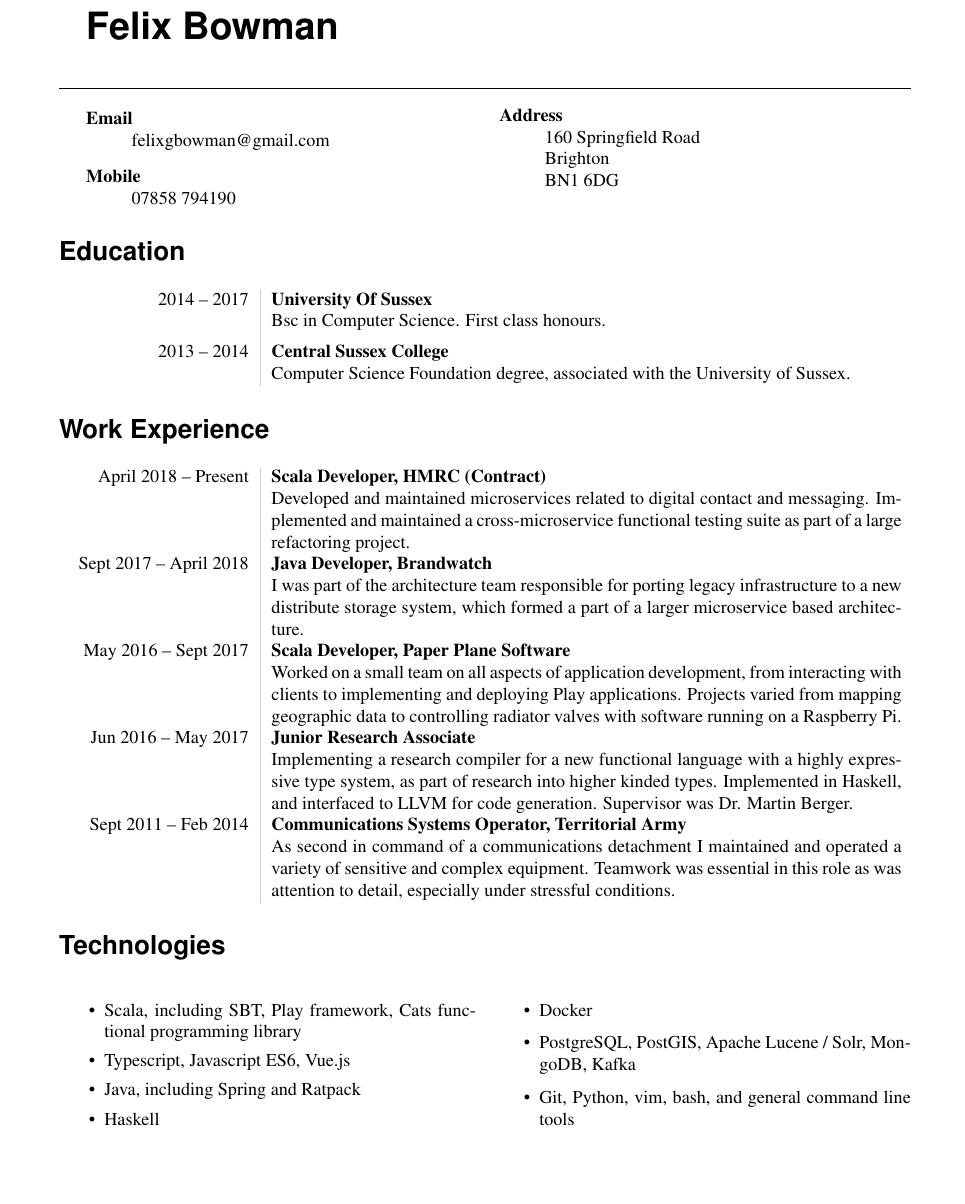
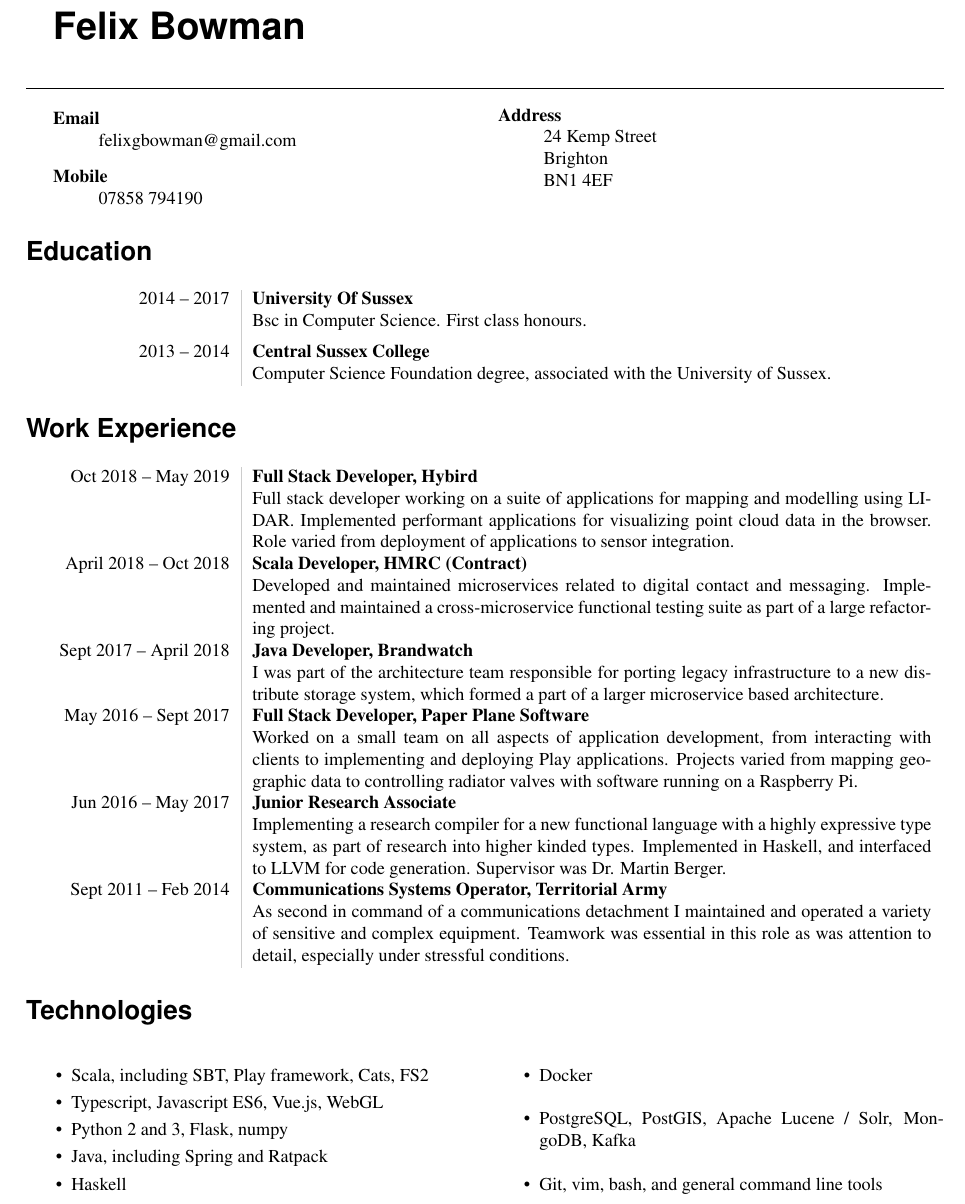
Before and after one commit to felixgb/cv, a LaTeX CV (cv.tex): part of the page, cut so that both start at the same text, the shorter picture padded with empty space. Compiled offline with pdfLaTeX.

Commit message:
Added more exp

```diff
--- a/cv.tex
+++ b/cv.tex
@@ -1,13 +1,13 @@
 \documentclass[10pt]{article}
 
 \usepackage{multicol}
-\usepackage[margin=2cm]{geometry}
+\usepackage[margin=1.9cm,top=3cm]{geometry}
 \usepackage{array}
 \usepackage{xcolor}
 \usepackage{lipsum}
 \usepackage{mathptmx}
 \usepackage[scaled=1]{helvet}
-\usepackage{fullpage}
+% \usepackage{fullpage}
 \usepackage[explicit]{titlesec}
 
 \definecolor{lightgray}{gray}{0.8}
@@ -46,9 +46,9 @@
 \begin{minipage}[ht]{0.48\textwidth}
     \begin{description}
         \item[Address] \hfill \\
-            160 Springfield Road \\
+            24 Kemp Street \\
             Brighton \\
-            BN1 6DG \\
+            BN1 4EF \\
     \end{description}
 \end{minipage}
 
@@ -62,7 +62,14 @@
 
 \section*{Work Experience}
 \begin{tabular}{L!{\VRule}R}
-    April 2018 -- Present & \textbf{Scala Developer, HMRC (Contract)} \\
+    Oct 2018 -- May 2019 & \textbf{Full Stack Developer, Hybird} \\
+                          & Full stack developer working on a suite of
+                          applications for mapping and modelling using LIDAR.
+                          Implemented performant applications for visualizing
+                          point cloud data in the browser. Role varied from
+                          deployment of applications to sensor integration. \\
+                          [5pt]
+    April 2018 -- Oct 2018 & \textbf{Scala Developer, HMRC (Contract)} \\
                         & Developed and maintained microservices related to
                         digital contact and messaging.  Implemented and
                         maintained a cross-microservice functional testing
@@ -72,7 +79,7 @@
                         porting legacy infrastructure to a new distribute
                         storage system, which formed a part of a larger
                         microservice based architecture. \\ [5pt]
-    May 2016 -- Sept 2017 & \textbf{Scala Developer, Paper Plane Software} \\
+    May 2016 -- Sept 2017 & \textbf{Full Stack Developer, Paper Plane Software} \\
                         & Worked on a small team on all aspects of application
                         development, from interacting with clients to
                         implementing and deploying Play applications. Projects
@@ -100,13 +103,14 @@
 \begin{multicols}{2}
 \begin{itemize}
     \itemsep0em
-    \item Scala, including SBT, Play framework, Cats functional programming library
-    \item Typescript, Javascript ES6, Vue.js
+    \item Scala, including SBT, Play framework, Cats, FS2
+    \item Typescript, Javascript ES6, Vue.js, WebGL
+    \item Python 2 and 3, Flask, numpy
     \item Java, including Spring and Ratpack
     \item Haskell
     \item Docker
     \item PostgreSQL, PostGIS, Apache Lucene / Solr, MongoDB, Kafka
-    \item Git, Python, vim, bash, and general command line tools
+    \item Git, vim, bash, and general command line tools
 \end{itemize}
 \end{multicols}
 
```
Also changed, not shown: cv.tex (4 more changed lines).
